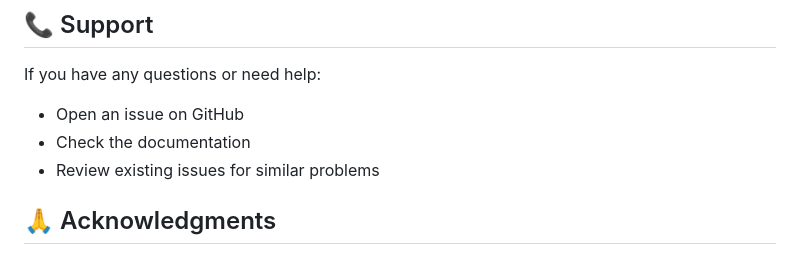
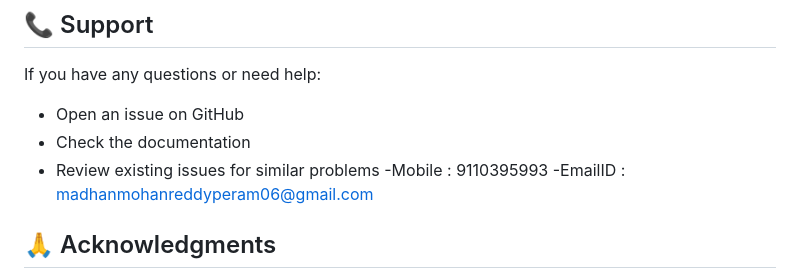
Before and after one commit to madhanmohanreddyperam06/School-Management-System, a Markdown page: README.md, the part around the change. Rendered like a GitHub page.

```diff
--- a/README.md
+++ b/README.md
@@ -230,6 +230,8 @@ If you have any questions or need help:
 - Open an issue on GitHub
 - Check the documentation
 - Review existing issues for similar problems
+-Mobile : 9110395993
+-EmailID : madhanmohanreddyperam06@gmail.com
 
 ## 🙏 Acknowledgments
 
```
